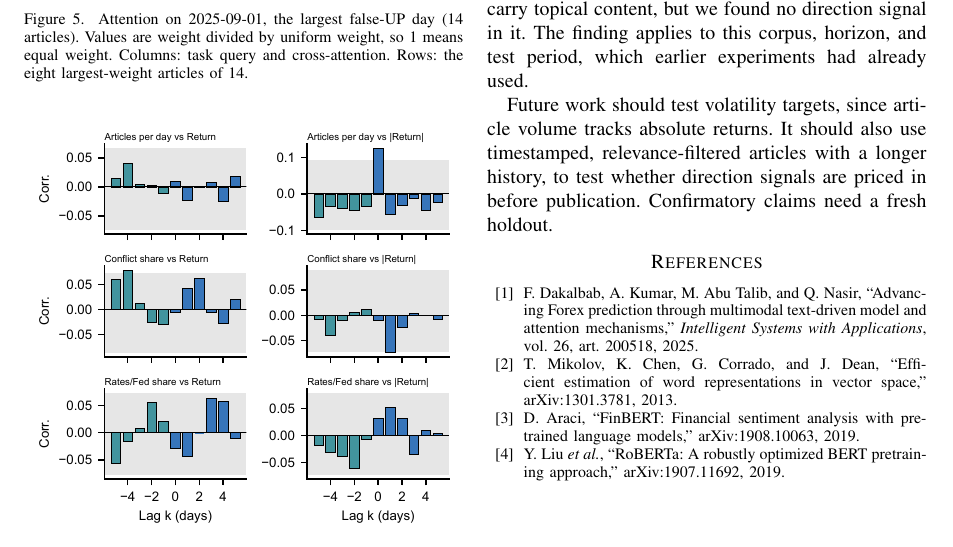
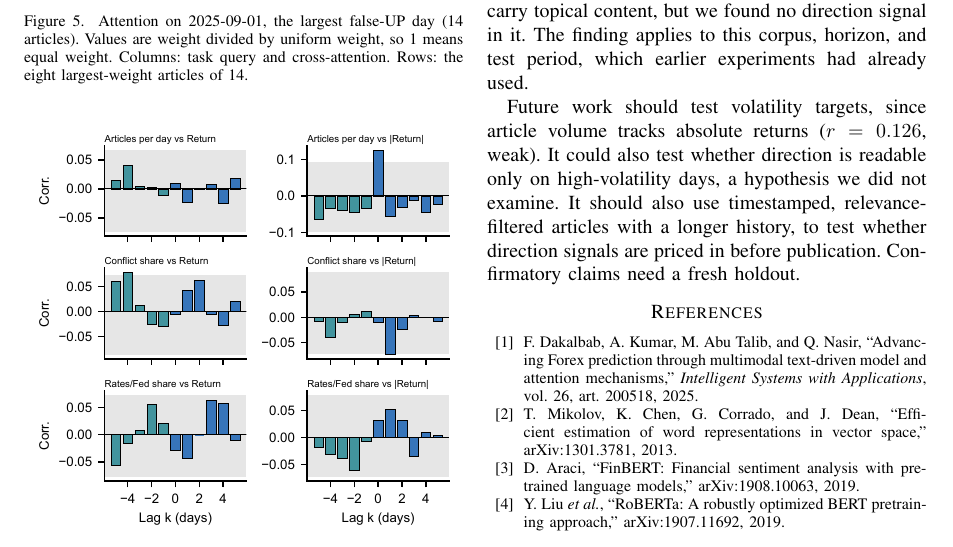
Before and after one commit to Lommy31/nlp-geopolitical-news-usd-prediction, a LaTeX paper (report/main.tex, which reads report/chapters/05_conclusion.tex): part of page 5 of 5, cut so that both start at the same text. Compiled offline with pdfLaTeX.

Commit message:
Conclusion: frame volatility-conditional direction as untested hypothesis

```diff
--- a/report/chapters/05_conclusion.tex
+++ b/report/chapters/05_conclusion.tex
@@ -2,4 +2,4 @@
 \label{sec:conclusion}
 On 235 held-out decisions, no text representation or fusion component improved next-fixing USD/IDR direction over a majority-class rule or a tuned market-only model, and no representation was distinguishable from another. The cross-attention and gate variants did not improve on mean pooling. The frozen encoders carry topical content, but we found no direction signal in it. The finding applies to this corpus, horizon, and test period, which earlier experiments had already used.
 
-Future work should test volatility targets, since article volume tracks absolute returns. It should also use timestamped, relevance-filtered articles with a longer history, to test whether direction signals are priced in before publication. Confirmatory claims need a fresh holdout.
+Future work should test volatility targets, since article volume tracks absolute returns ($r=0.126$, weak). It could also test whether direction is readable only on high-volatility days, a hypothesis we did not examine. It should also use timestamped, relevance-filtered articles with a longer history, to test whether direction signals are priced in before publication. Confirmatory claims need a fresh holdout.
```
Also changed, not shown: report/main.pdf.
